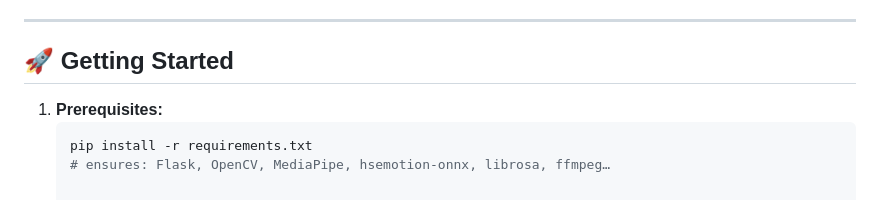
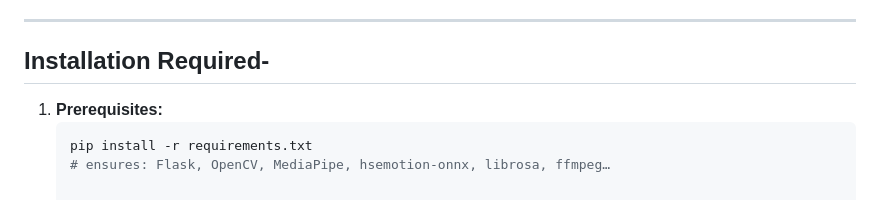
Before and after one commit to Uneeb808/AI-for-candidate-interview-analysis, a Markdown page: README.md, the part around the change. Rendered like a GitHub page.

````diff
--- a/README.md
+++ b/README.md
@@ -65,7 +65,7 @@ Each is aggregated across all frames to yield a **final average (0–10)**.
 
 ---
 
-## 🚀 Getting Started
+## Installation Required-
 
 1. **Prerequisites:**
    ```bash
````
